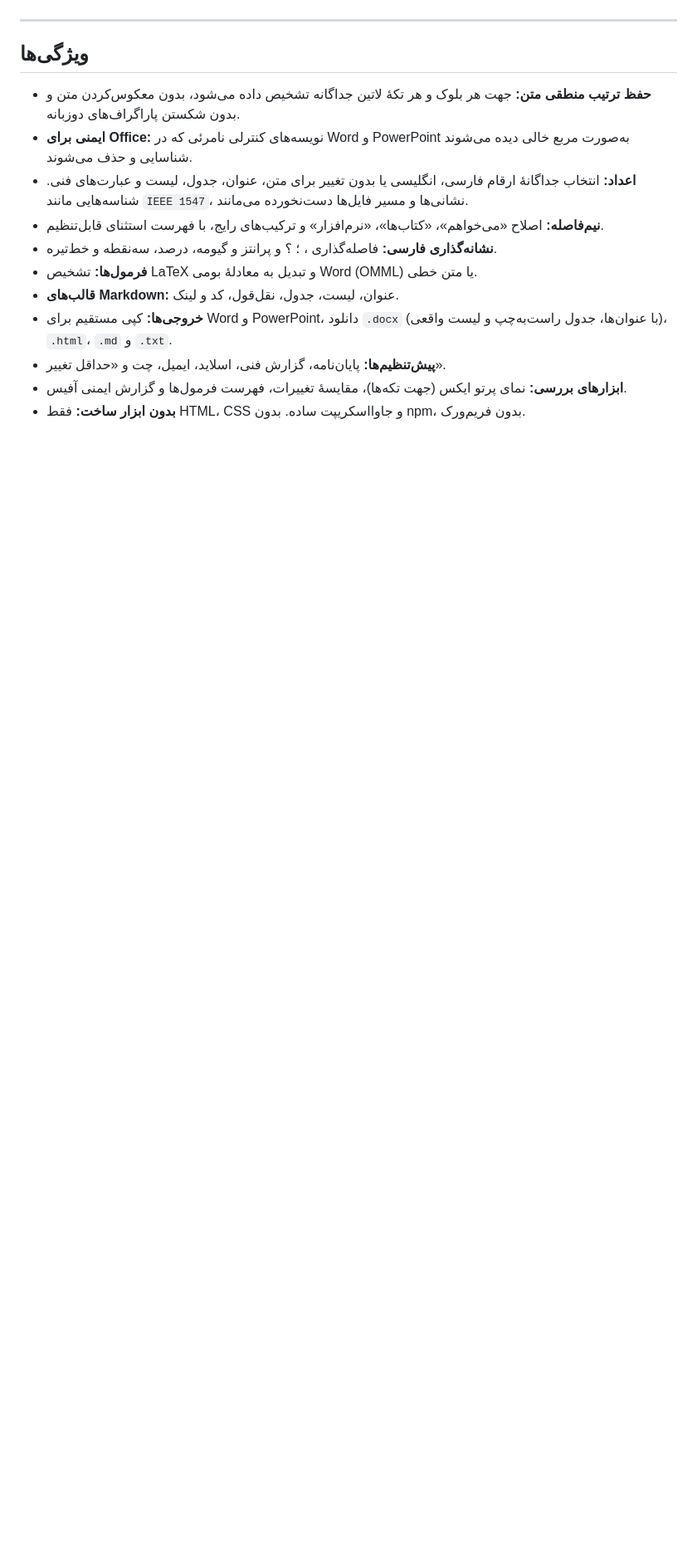
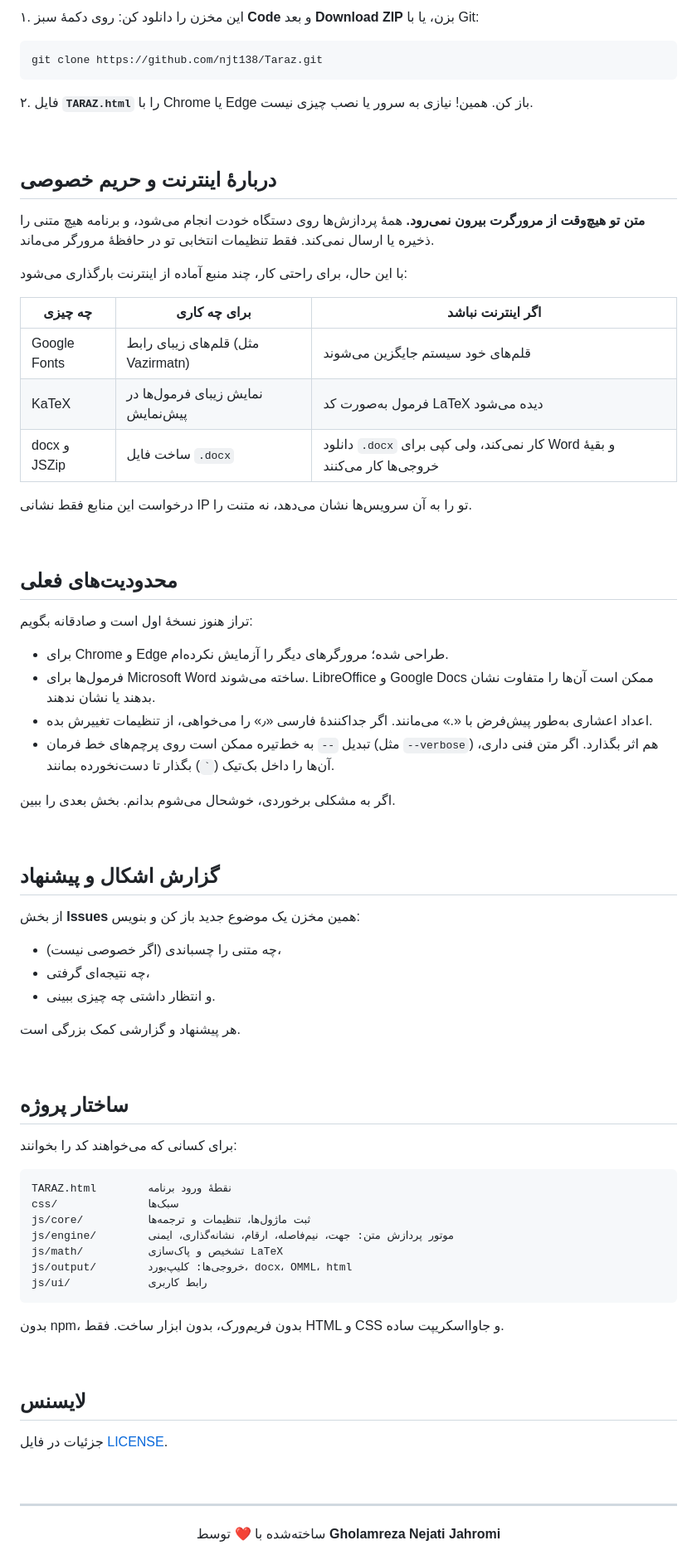
Before and after one commit to njt138/Taraz, a Markdown page: README.md, the part around one of its changes. Shown at 83% size. Drawn GitHub-style; blank space fills up the shorter version.

Commit message:
Revise README for better organization and clarity
Updated the README to improve structure and clarity, added sections on usage, privacy, limitations, and contribution guidelines.

````diff
--- a/README.md
+++ b/README.md
@@ -10,17 +84,83 @@
+۱. این مخزن را دانلود کن: روی دکمهٔ سبز **Code** و بعد **Download ZIP** بزن، یا با Git:
+
+```bash
+git clone https://github.com/njt138/Taraz.git
+```
+
+۲. فایل **`TARAZ.html`** را با Chrome یا Edge باز کن. همین! نیازی به سرور یا نصب چیزی نیست.
+
+<br>
+
+## دربارهٔ اینترنت و حریم خصوصی
+
+**متن تو هیچ‌وقت از مرورگرت بیرون نمی‌رود.** همهٔ پردازش‌ها روی دستگاه خودت انجام می‌شود، و برنامه هیچ متنی را ذخیره یا ارسال نمی‌کند. فقط تنظیمات انتخابی تو در حافظهٔ مرورگر می‌ماند.
+
+با این حال، برای راحتی کار، چند منبع آماده از اینترنت بارگذاری می‌شود:
+
+| چه چیزی | برای چه کاری | اگر اینترنت نباشد |
+|---|---|---|
+| Google Fonts | قلم‌های زیبای رابط (مثل Vazirmatn) | قلم‌های خود سیستم جایگزین می‌شوند |
+| KaTeX | نمایش زیبای فرمول‌ها در پیش‌نمایش | فرمول به‌صورت کد LaTeX دیده می‌شود |
+| docx و JSZip | ساخت فایل `.docx` | دانلود `.docx` کار نمی‌کند، ولی کپی برای Word و بقیهٔ خروجی‌ها کار می‌کنند |
+
+درخواست این منابع فقط نشانی IP تو را به آن سرویس‌ها نشان می‌دهد، نه متنت را.
+
+<br>
+
+## محدودیت‌های فعلی
+
+تراز هنوز نسخهٔ اول است و صادقانه بگویم:
+
+- برای Chrome و Edge طراحی شده؛ مرورگرهای دیگر را آزمایش نکرده‌ام.
+- فرمول‌ها برای Microsoft Word ساخته می‌شوند. LibreOffice و Google Docs ممکن است آن‌ها را متفاوت نشان بدهند یا نشان ندهند.
+- اعداد اعشاری به‌طور پیش‌فرض با «.» می‌مانند. اگر جداکنندهٔ فارسی «٫» را می‌خواهی، از تنظیمات تغییرش بده.
+- تبدیل `--` به خط‌تیره ممکن است روی پرچم‌های خط فرمان (مثل `--verbose`) هم اثر بگذارد. اگر متن فنی داری، آن‌ها را داخل بک‌تیک (`` ` ``) بگذار تا دست‌نخورده بمانند.
+
+اگر به مشکلی برخوردی، خوشحال می‌شوم بدانم. بخش بعدی را ببین.
+
+<br>
+
+## گزارش اشکال و پیشنهاد
+
+از بخش **Issues** همین مخزن یک موضوع جدید باز کن و بنویس:
+
+- چه متنی را چسباندی (اگر خصوصی نیست)،
+- چه نتیجه‌ای گرفتی،
+- و انتظار داشتی چه چیزی ببینی.
+
+هر پیشنهاد و گزارشی کمک بزرگی است.
+
+<br>
+
+## ساختار پروژه
+
+برای کسانی که می‌خواهند کد را بخوانند:
+
+```
+TARAZ.html        نقطهٔ ورود برنامه
+css/              سبک‌ها
+js/core/          ثبت ماژول‌ها، تنظیمات و ترجمه‌ها
+js/engine/        موتور پردازش متن: جهت، نیم‌فاصله، ارقام، نشانه‌گذاری، ایمنی
+js/math/          تشخیص و پاک‌سازی LaTeX
+js/output/        خروجی‌ها: کلیپ‌بورد، docx، OMML، html
+js/ui/            رابط کاربری
+```
+
+بدون npm، بدون فریم‌ورک، بدون ابزار ساخت. فقط HTML و CSS و جاوااسکریپت ساده.
+
+<br>
+
+## لایسنس
+
+<!-- TODO: پس از انتخاب لایسنس، نام آن را اینجا بنویس و فایل LICENSE را به مخزن اضافه کن. -->
+
+جزئیات در فایل [LICENSE](LICENSE).
+
+<br>
 
 ---
 
-## ویژگی‌ها
+<div align="center">
 
-- **حفظ ترتیب منطقی متن:** جهت هر بلوک و هر تکهٔ لاتین جداگانه تشخیص داده می‌شود، بدون معکوس‌کردن متن و بدون شکستن پاراگراف‌های دوزبانه.
-- **ایمنی برای Office:** نویسه‌های کنترلی نامرئی که در Word و PowerPoint به‌صورت مربع خالی دیده می‌شوند شناسایی و حذف می‌شوند.
-- **اعداد:** انتخاب جداگانهٔ ارقام فارسی، انگلیسی یا بدون تغییر برای متن، عنوان، جدول، لیست و عبارت‌های فنی. شناسه‌هایی مانند `IEEE 1547`، نشانی‌ها و مسیر فایل‌ها دست‌نخورده می‌مانند.
-- **نیم‌فاصله:** اصلاح «می‌خواهم»، «کتاب‌ها»، «نرم‌افزار» و ترکیب‌های رایج، با فهرست استثنای قابل‌تنظیم.
-- **نشانه‌گذاری فارسی:** فاصله‌گذاری ، ؛ ؟ و پرانتز و گیومه، درصد، سه‌نقطه و خط‌تیره.
-- **فرمول‌ها:** تشخیص LaTeX و تبدیل به معادلهٔ بومی Word (OMML) یا متن خطی.
-- **قالب‌های Markdown:** عنوان، لیست، جدول، نقل‌قول، کد و لینک.
-- **خروجی‌ها:** کپی مستقیم برای Word و PowerPoint، دانلود `.docx` (با عنوان‌ها، جدول راست‌به‌چپ و لیست واقعی)، `.html`، `.md` و `.txt`.
-- **پیش‌تنظیم‌ها:** پایان‌نامه، گزارش فنی، اسلاید، ایمیل، چت و «حداقل تغییر».
-- **ابزارهای بررسی:** نمای پرتو ایکس (جهت تکه‌ها)، مقایسهٔ تغییرات، فهرست فرمول‌ها و گزارش ایمنی آفیس.
-- **بدون ابزار ساخت:** فقط HTML، CSS و جاوااسکریپت ساده. بدون npm، بدون فریم‌ورک.
+ساخته‌شده با ❤️ توسط **Gholamreza Nejati Jahromi**
 
````
Also changed, not shown: other parts of README.md (+82 -90 lines).
